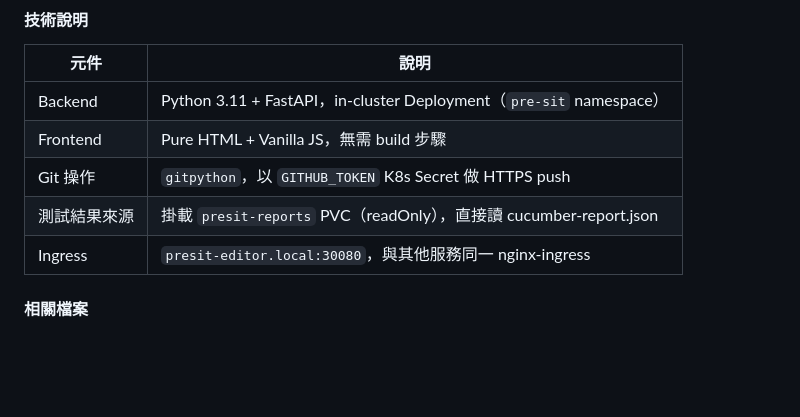
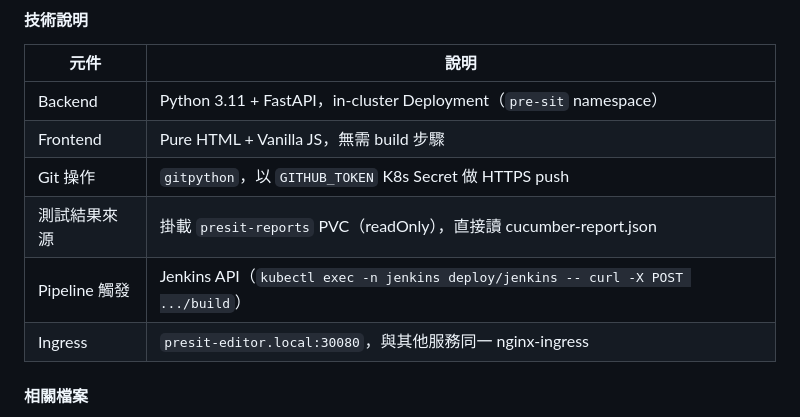
Before and after one commit to ChunPingWang/pre-site-tutorial, a Markdown page: README.md, the part around the change. GitHub-like rendering; blank space fills up the shorter version.

Commit message:
docs(readme): §7.12 補充 Jenkins 版 Pipeline 觸發說明
與 main 分支技術說明表對齊，補上缺漏的「Pipeline 觸發」列，
說明 Jenkins 版觸發方式（kubectl exec + Jenkins build API）。

Co-Authored-By: Claude Sonnet 4.6 <noreply@anthropic.com>

```diff
--- a/README.md
+++ b/README.md
@@ -1488,6 +1488,7 @@ echo "127.0.0.1 presit-editor.local" | sudo tee -a /etc/hosts
 | Frontend | Pure HTML + Vanilla JS，無需 build 步驟 |
 | Git 操作 | `gitpython`，以 `GITHUB_TOKEN` K8s Secret 做 HTTPS push |
 | 測試結果來源 | 掛載 `presit-reports` PVC（readOnly），直接讀 cucumber-report.json |
+| Pipeline 觸發 | Jenkins API（`kubectl exec -n jenkins deploy/jenkins -- curl -X POST .../build`） |
 | Ingress | `presit-editor.local:30080`，與其他服務同一 nginx-ingress |
 
 #### 相關檔案
```
